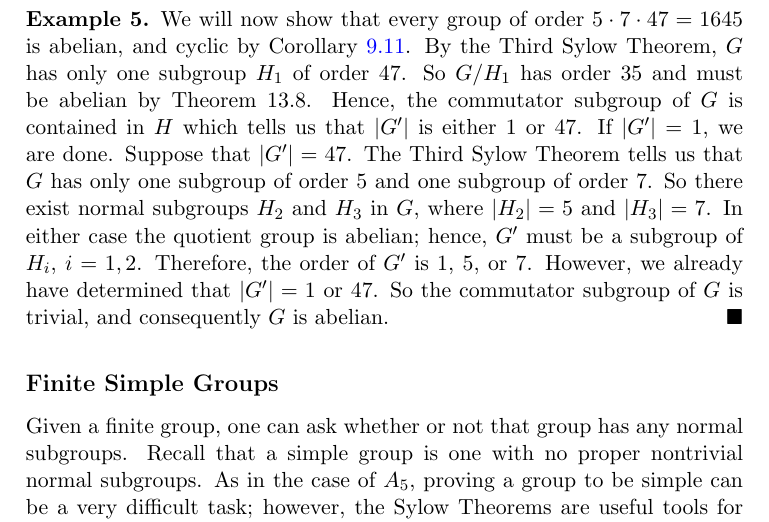
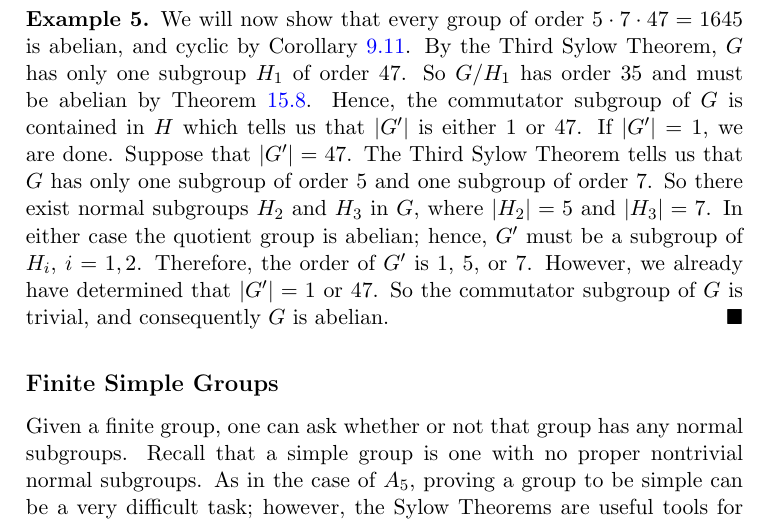
Before and after one commit to twjudson/aata, a LaTeX thesis (aata.tex, which reads sylow.tex): part of page 241 of 400, cut so that both start at the same text. Compiled offline with pdfLaTeX; a missing font is replaced by an installed copy or a similar font.

Commit message:
Theorem references fixed in Chapter 15.

```diff
--- a/sylow.tex
+++ b/sylow.tex
@@ -367,7 +367,7 @@ this theorem as an exercise.
 We will now show that every group of order $5 \cdot 7 \cdot 47 =
 1645$ is abelian, and cyclic by Corollary~\ref{RelativelyPrime}. By the Third Sylow
 Theorem, $G$ has only one subgroup $H_1$ of order $47$.  So $G/H_1$
-has order 35 and must be abelian by Theorem~13.8. Hence, the
+has order 35 and must be abelian by Theorem~\ref{sylow:pq_cyclic_theorem}. Hence, the
 commutator subgroup of $G$ is contained in $H$ which tells us that
 $|G'|$ is either 1 or 47. If $|G'|=1$, we are done. Suppose that
 $|G'|=47$. The Third Sylow Theorem tells us that $G$ has only one
```
Also changed, not shown: sylow.tex (2 more changed lines).
